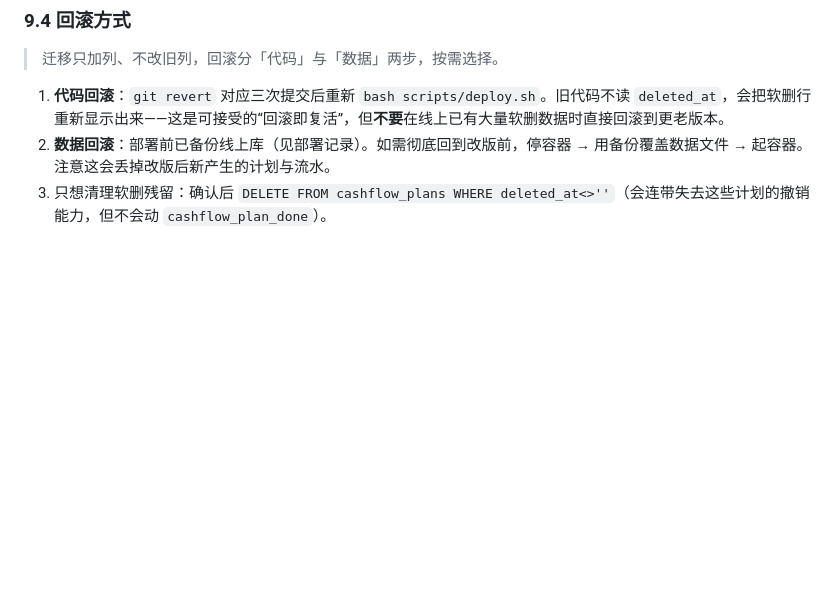
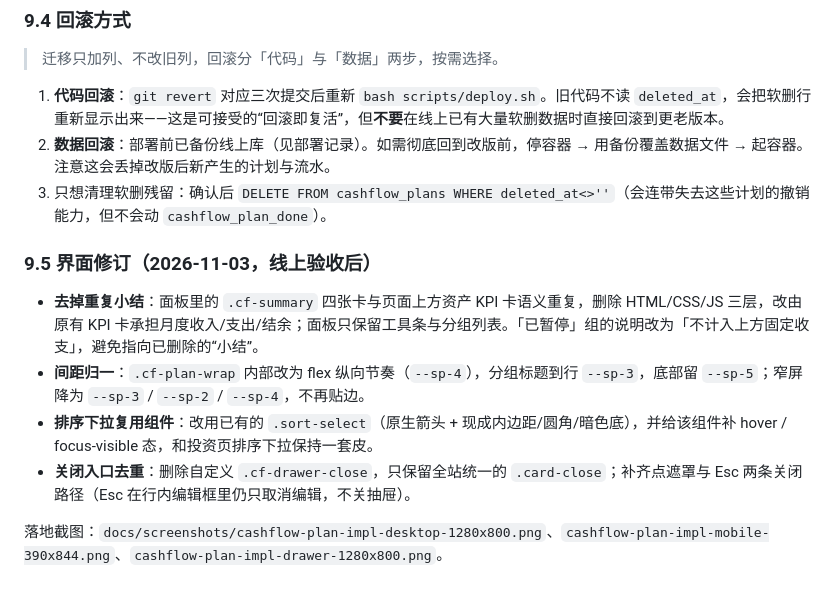
Before and after one commit to w1570187062/my-portfolio-hub, a Markdown page: docs/收支计划改版方案.md, the part around the change. GitHub-like rendering; blank space fills up the shorter version.

Commit message:
文档：记录收支计划 UI 修订与最新桌面/移动端截图
线上验收后改了小结卡、间距、排序下拉和抽屉关闭入口，方案文档需要同步说明
“为什么删/为什么复用现成组件”，截图也换成修订后的实拍，避免后续维护照旧稿改。

```diff
--- a/docs/收支计划改版方案.md
+++ b/docs/收支计划改版方案.md
@@ -200,3 +200,12 @@
 1. **代码回滚**：`git revert` 对应三次提交后重新 `bash scripts/deploy.sh`。旧代码不读 `deleted_at`，会把软删行重新显示出来——这是可接受的“回滚即复活”，但**不要**在线上已有大量软删数据时直接回滚到更老版本。
 2. **数据回滚**：部署前已备份线上库（见部署记录）。如需彻底回到改版前，停容器 → 用备份覆盖数据文件 → 起容器。注意这会丢掉改版后新产生的计划与流水。
 3. 只想清理软删残留：确认后 `DELETE FROM cashflow_plans WHERE deleted_at<>''`（会连带失去这些计划的撤销能力，但不会动 `cashflow_plan_done`）。
+
+### 9.5 界面修订（2026-11-03，线上验收后）
+
+- **去掉重复小结**：面板里的 `.cf-summary` 四张卡与页面上方资产 KPI 卡语义重复，删除 HTML/CSS/JS 三层，改由原有 KPI 卡承担月度收入/支出/结余；面板只保留工具条与分组列表。「已暂停」组的说明改为「不计入上方固定收支」，避免指向已删除的“小结”。
+- **间距归一**：`.cf-plan-wrap` 内部改为 flex 纵向节奏（`--sp-4`），分组标题到行 `--sp-3`，底部留 `--sp-5`；窄屏降为 `--sp-3` / `--sp-2` / `--sp-4`，不再贴边。
+- **排序下拉复用组件**：改用已有的 `.sort-select`（原生箭头 + 现成内边距/圆角/暗色底），并给该组件补 hover / focus-visible 态，和投资页排序下拉保持一套皮。
+- **关闭入口去重**：删除自定义 `.cf-drawer-close`，只保留全站统一的 `.card-close`；补齐点遮罩与 Esc 两条关闭路径（Esc 在行内编辑框里仍只取消编辑，不关抽屉）。
+
+落地截图：`docs/screenshots/cashflow-plan-impl-desktop-1280x800.png`、`cashflow-plan-impl-mobile-390x844.png`、`cashflow-plan-impl-drawer-1280x800.png`。
```
Also changed, not shown: docs/screenshots/cashflow-plan-impl-desktop-1280x800.png, docs/screenshots/cashflow-plan-impl-drawer-1280x800.png (added), docs/screenshots/cashflow-plan-impl-mobile-390x844.png.
